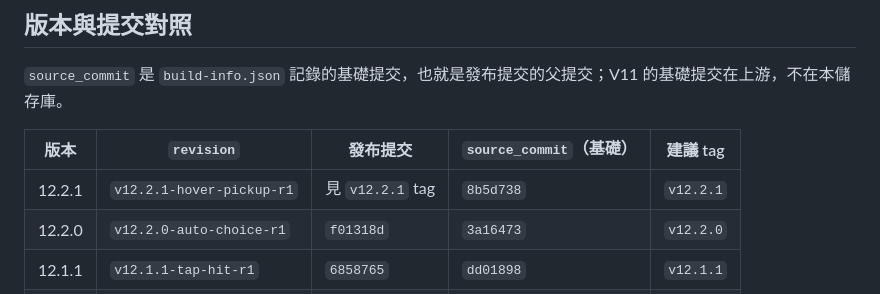
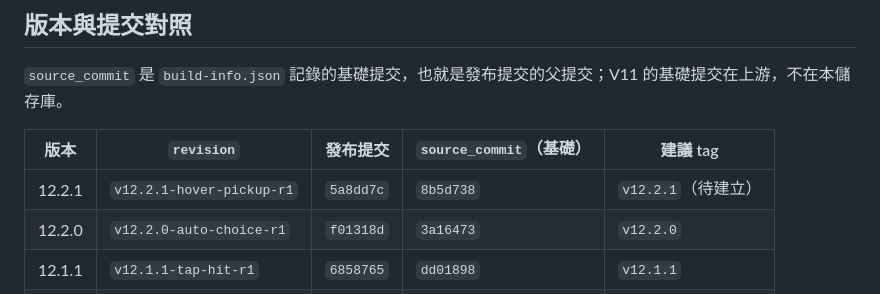
Before and after one commit to xdxd-lab/plush_rescue, a Markdown page: CHANGELOG.md, the part around the change. Drawn GitHub-style.

Commit message:
docs: record v12.2.1 release commit

```diff
--- a/CHANGELOG.md
+++ b/CHANGELOG.md
@@ -8,7 +8,7 @@
 
 | 版本 | `revision` | 發布提交 | `source_commit`（基礎） | 建議 tag |
 |---|---|---|---|---|
-| 12.2.1 | `v12.2.1-hover-pickup-r1` | 見 `v12.2.1` tag | `8b5d738` | `v12.2.1` |
+| 12.2.1 | `v12.2.1-hover-pickup-r1` | `5a8dd7c` | `8b5d738` | `v12.2.1`（待建立） |
 | 12.2.0 | `v12.2.0-auto-choice-r1` | `f01318d` | `3a16473` | `v12.2.0` |
 | 12.1.1 | `v12.1.1-tap-hit-r1` | `6858765` | `dd01898` | `v12.1.1` |
 | 12.1.0 | `v12.1-tap-pickup-r1` | `dd01898` | `4d097de` | `v12.1.0` |
```
